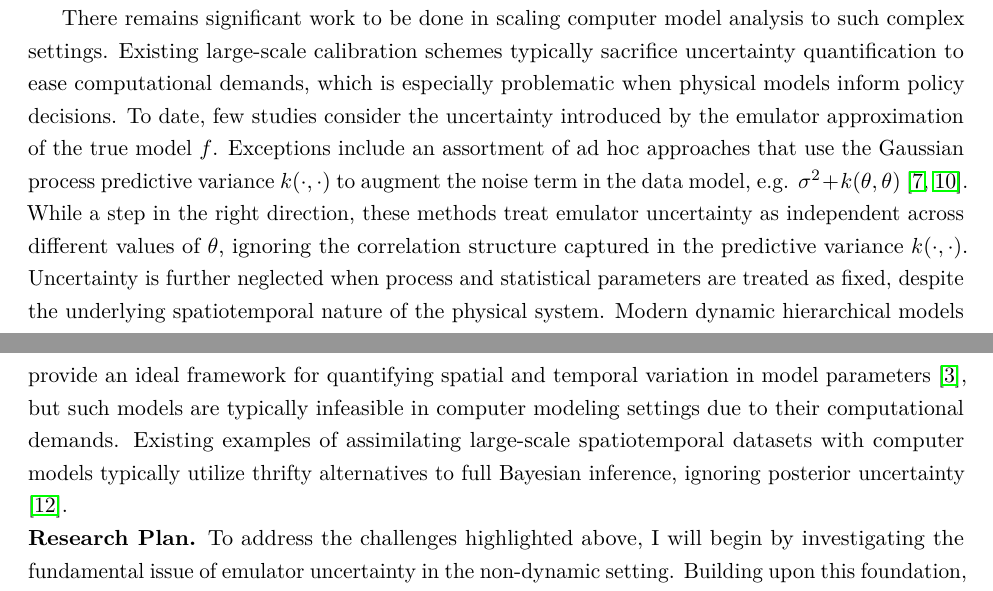
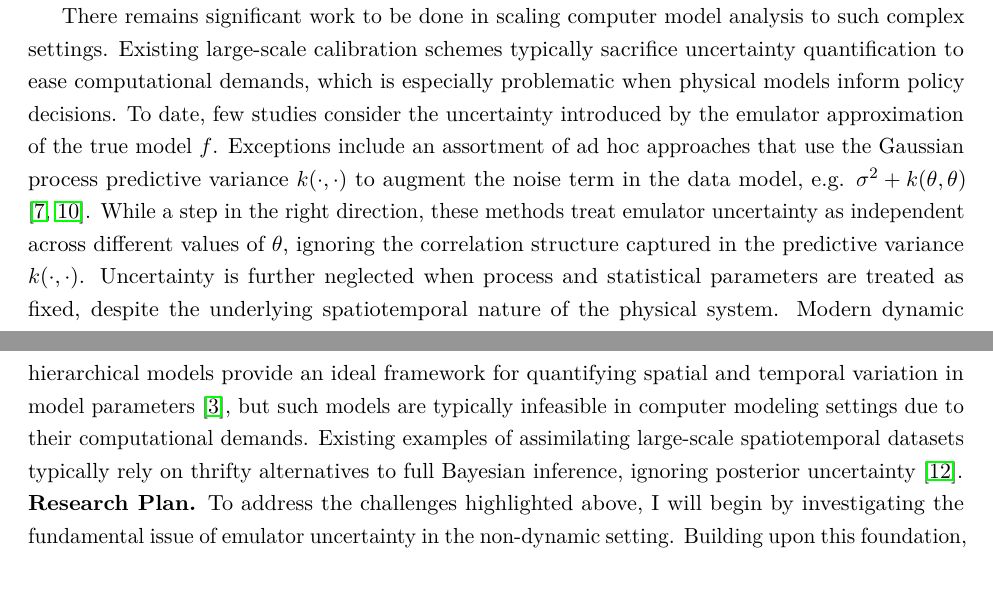
Before and after one commit to arob5/gp-calibration, a LaTeX document (nsf_proposal.tex): two parts of pages 1 and 2 of 5, joined at a grey line, cut so that both start at the same text. Compiled offline with pdfLaTeX.

Commit message:
Progress on NSF proposal

```diff
--- a/nsf_proposal.tex
+++ b/nsf_proposal.tex
@@ -75,7 +75,7 @@ that predicts the net exchange of carbon between an ecosystem and the atmosphere
 may not be known, such as the soil respiration rate or seasonal leaf growth \cite{Fer}. A Bayesian statistical formulation is typically employed to estimate (i.e. calibrate) these unknown parameters by comparing simulation outputs to field observations $y$ of the true physical process \cite{Kennedy}. For example, assuming the simple data model $y \sim N(f(\theta), \sigma^2 I)$ and prior $(\theta, \sigma^2) \sim \pi_0$ allows for inference through summaries of the posterior distribution $p(\theta|y) \propto N(y|f(\theta), \sigma^2 I)\pi_0(\theta)$, which typically involves using an iterative inference procedure like Markov Chain Monte Carlo (MCMC). In practice, the runtime of the simulator $f$ may be prohibitively long, precluding the tens of thousands of evaluations typically required by MCMC. A standard approach to address this problem is to approximate $f$ with a Gaussian process emulator $\hat{f}(\cdot) \sim \mathcal{GP}(m(\cdot), k(\cdot, \cdot))$ \cite{Fer, Kennedy, Cleary}. Even with this approximation, computational challenges are compounded when statistical models must account for complex spatiotemporal dynamics of the underlying process, as is common in scientific applications. My research goal is to advance methodology in emulator-based inference for complex spatiotemporal systems, enabling accurate large-scale calibration of computer models.
 
  There remains significant work to be done in scaling computer model analysis to such complex settings. Existing large-scale calibration schemes typically sacrifice uncertainty quantification to ease computational demands, which is especially problematic when physical models inform policy decisions. To date, few studies consider the uncertainty introduced by the emulator approximation of the true model $f$. Exceptions include an assortment of ad hoc approaches that use the Gaussian process predictive variance $k(\cdot, \cdot)$ to augment the
- noise term in the data model, e.g. $\sigma^2 + k(\theta, \theta)$ \cite{Fer, Cleary}. While a step in the right direction, these methods treat emulator uncertainty as independent across different values of $\theta$, ignoring the correlation structure captured in the predictive variance $k(\cdot, \cdot)$. Uncertainty is further neglected when process and statistical parameters are treated as fixed, despite the underlying spatiotemporal nature of the physical system. Modern dynamic hierarchical models provide an ideal framework for quantifying spatial and temporal variation in model parameters \cite{Wikle}, but such models are typically infeasible in computer modeling settings due to their computational demands. Existing examples of assimilating large-scale spatiotemporal datasets with computer models typically utilize thrifty alternatives to full Bayesian inference, ignoring posterior uncertainty \cite{Sun}.
+ noise term in the data model, e.g. $\sigma^2 + k(\theta, \theta)$ \cite{Fer, Cleary}. While a step in the right direction, these methods treat emulator uncertainty as independent across different values of $\theta$, ignoring the correlation structure captured in the predictive variance $k(\cdot, \cdot)$. Uncertainty is further neglected when process and statistical parameters are treated as fixed, despite the underlying spatiotemporal nature of the physical system. Modern dynamic hierarchical models provide an ideal framework for quantifying spatial and temporal variation in model parameters \cite{Wikle}, but such models are typically infeasible in computer modeling settings due to their computational demands. Existing examples of assimilating large-scale spatiotemporal datasets typically rely on thrifty alternatives to full Bayesian inference, ignoring posterior uncertainty \cite{Sun}.
 
 % Uncertainty quantification is further complicated when spatiotemporal dynamics are included. The existing computer modeling literature has focused on spatially or temporally indexed simulator outputs \cite{Fadikar}, but rarely considers variation in process parameters.
 
```
